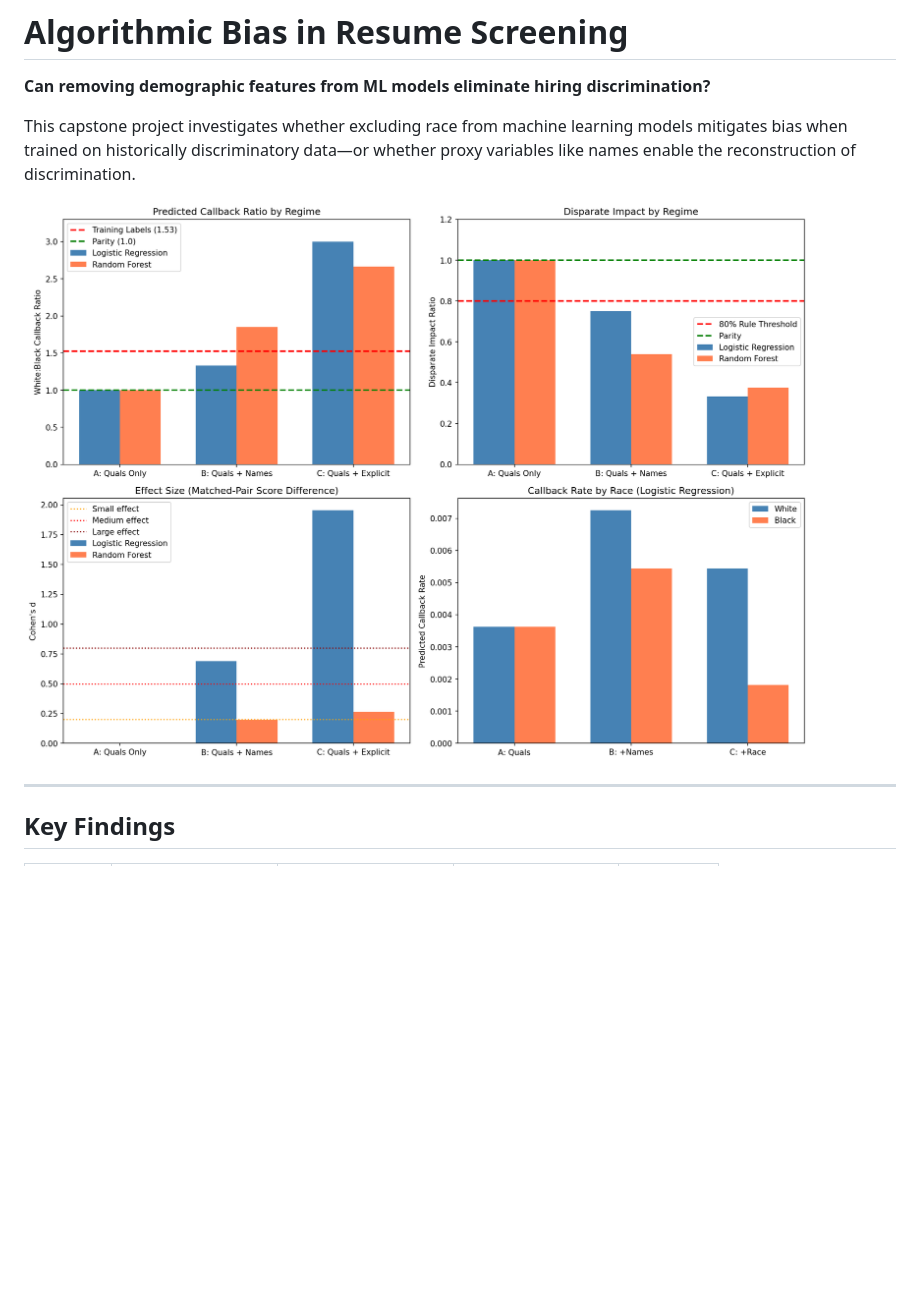
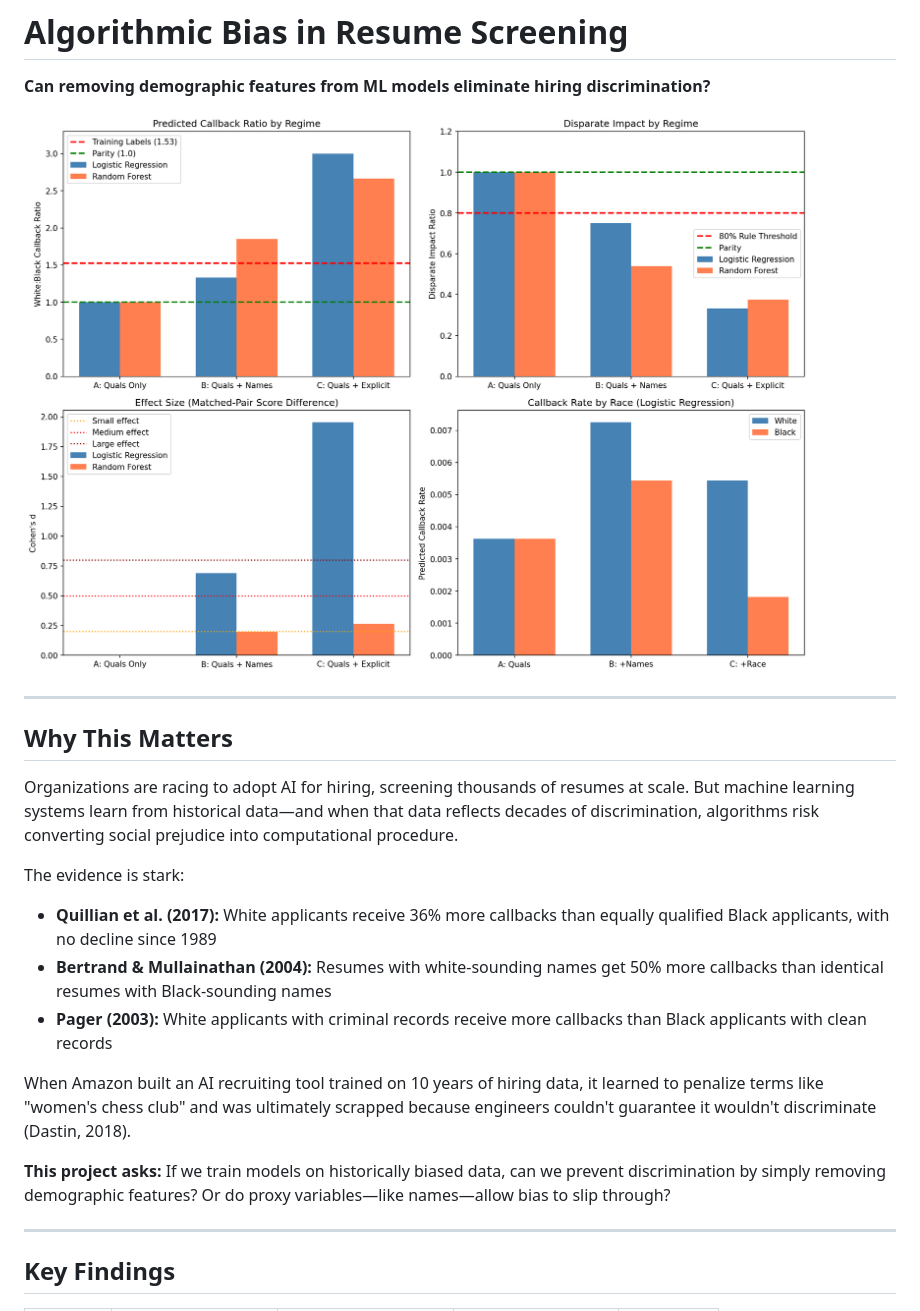
Before and after one commit to Domai18/capstone-resume-bias, a Markdown page: README.md, the part around one of its changes. Rendered like a GitHub page; blank space fills up the shorter version.

```diff
--- a/README.md
+++ b/README.md
@@ -2,9 +2,22 @@
 
 **Can removing demographic features from ML models eliminate hiring discrimination?**
 
-This capstone project investigates whether excluding race from machine learning models mitigates bias when trained on historically discriminatory data—or whether proxy variables like names enable the reconstruction of discrimination.
+![Bias Analysis Summary](results/figures/bias_analysis_summary.png)
 
-![Bias Analysis Summary](results/figures/bias_analysis_summary.png)
+---
+
+## Why This Matters
+
+Organizations are racing to adopt AI for hiring, screening thousands of resumes at scale. But machine learning systems learn from historical data—and when that data reflects decades of discrimination, algorithms risk converting social prejudice into computational procedure.
+
+The evidence is stark:
+- **Quillian et al. (2017):** White applicants receive 36% more callbacks than equally qualified Black applicants, with no decline since 1989
+- **Bertrand & Mullainathan (2004):** Resumes with white-sounding names get 50% more callbacks than identical resumes with Black-sounding names
+- **Pager (2003):** White applicants with criminal records receive more callbacks than Black applicants with clean records
+
+When Amazon built an AI recruiting tool trained on 10 years of hiring data, it learned to penalize terms like "women's chess club" and was ultimately scrapped because engineers couldn't guarantee it wouldn't discriminate (Dastin, 2018).
+
+**This project asks:** If we train models on historically biased data, can we prevent discrimination by simply removing demographic features? Or do proxy variables—like names—allow bias to slip through?
 
 ---
 
```
Also changed, not shown: other parts of README.md (+20 -0 lines).
